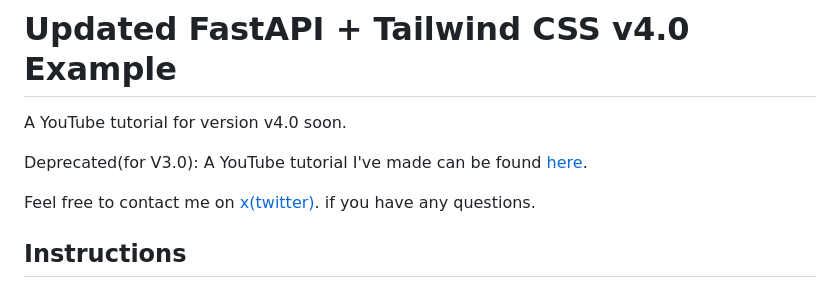
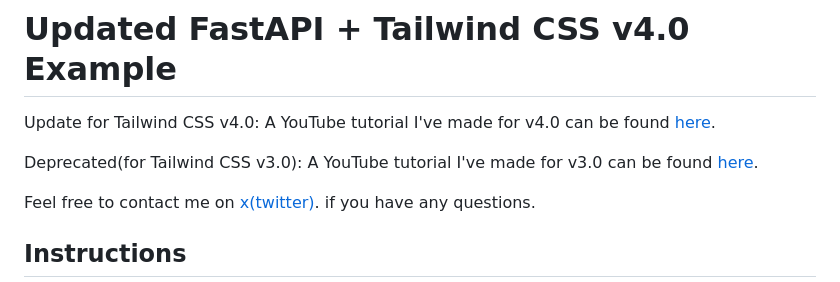
Before and after one commit to vicsejas/fastapi-with-tailwindcss, a Markdown page: README.md, the part around the change. GitHub-like rendering.

Commit message:
Updates the video tutorial for Tailwind CSS v4.0

```diff
--- a/README.md
+++ b/README.md
@@ -1,8 +1,8 @@
 # Updated FastAPI + Tailwind CSS v4.0 Example
 
-A YouTube tutorial for version v4.0 soon.
+Update for Tailwind CSS v4.0: A YouTube tutorial I've made for v4.0 can be found [here](https://youtu.be/T9c-S50t7Us).
 
-Deprecated(for V3.0): A YouTube tutorial I've made can be found [here](https://youtu.be/yrEKYkIK-Fw).
+Deprecated(for Tailwind CSS v3.0): A YouTube tutorial I've made for v3.0 can be found [here](https://youtu.be/yrEKYkIK-Fw).
 
 Feel free to contact me on [x(twitter)](https://twitter.com/vicsejas). if you have any questions.
 
```
